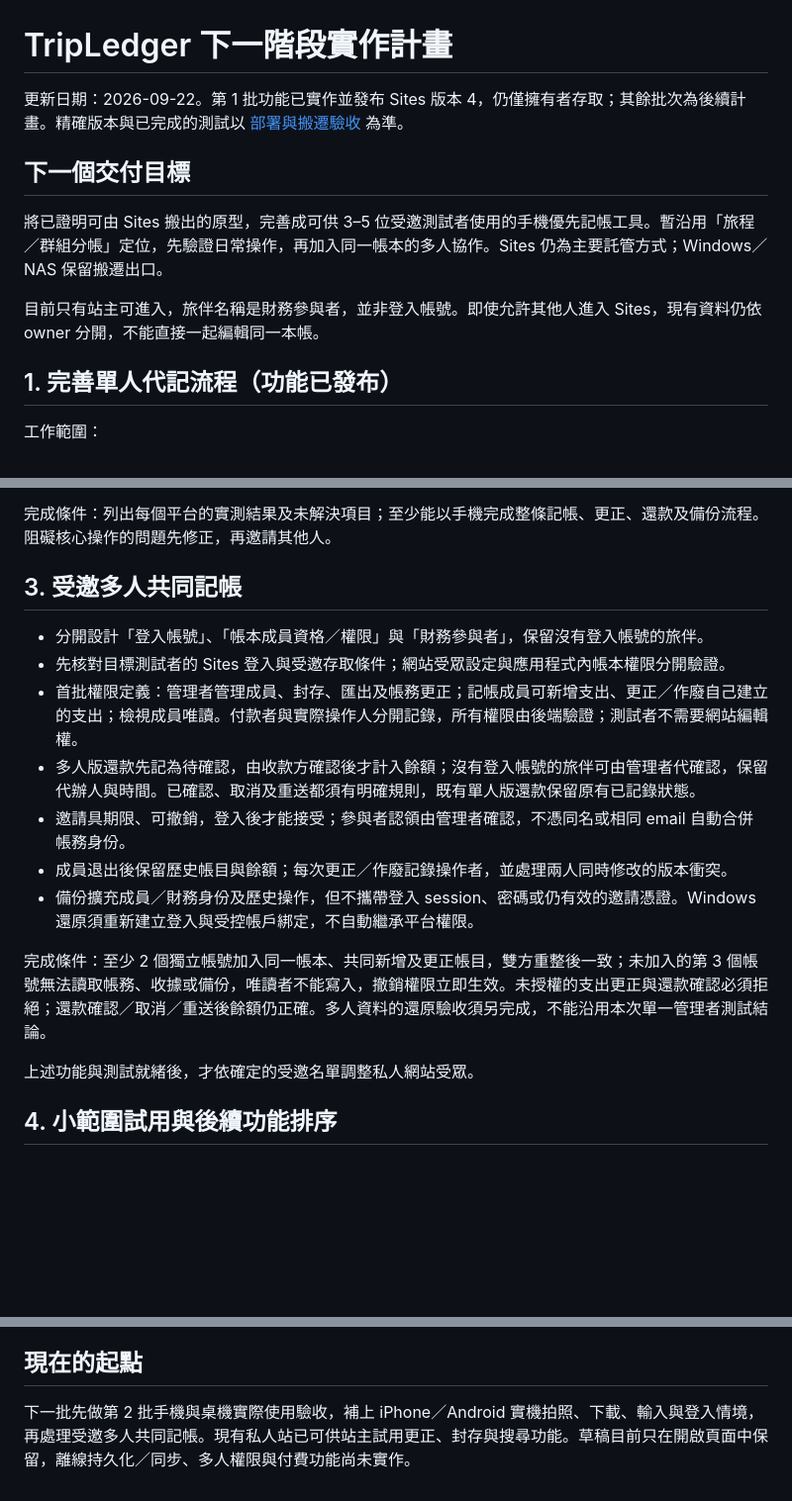
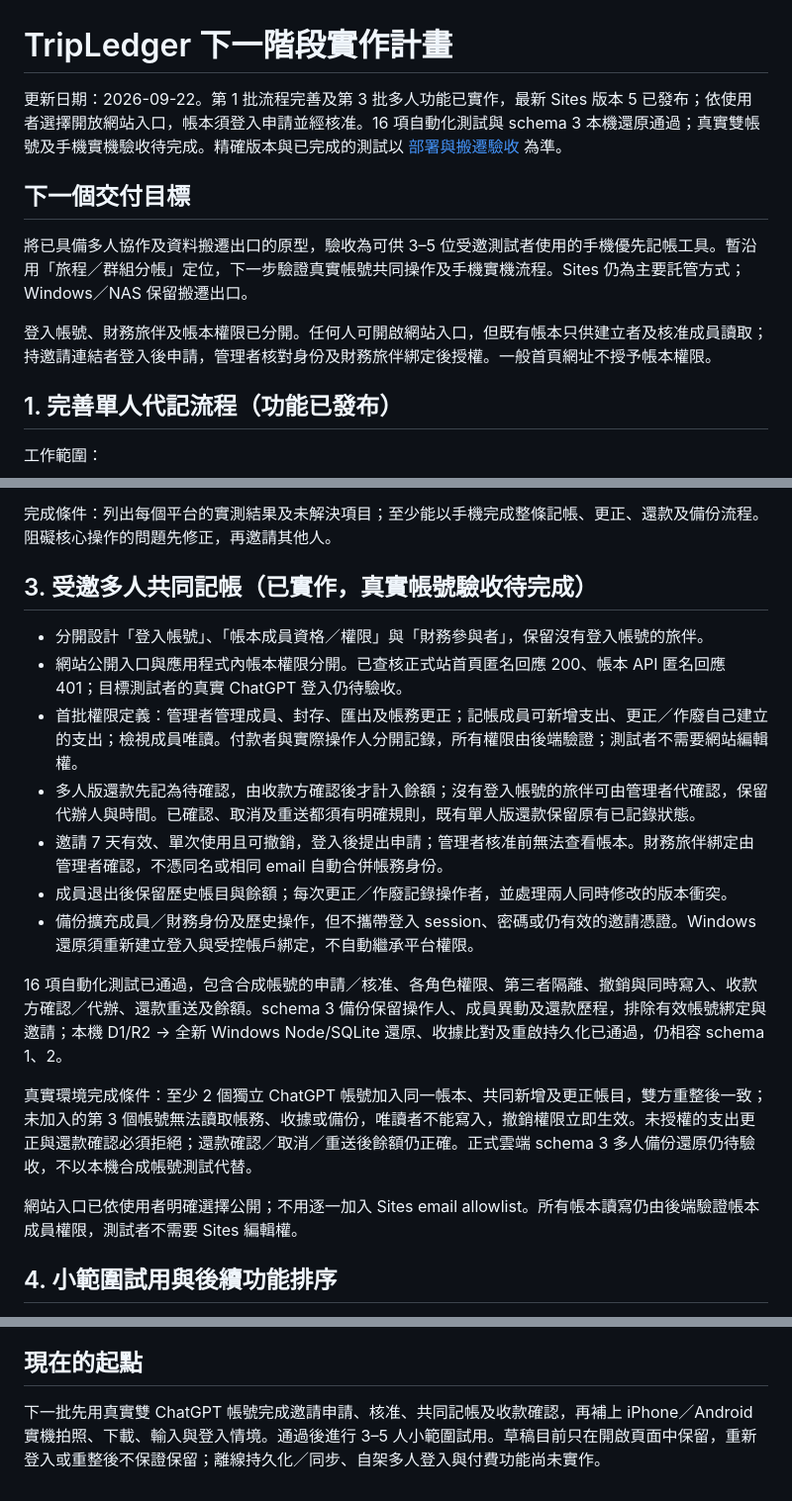
Before and after one commit to leading-elvis/tripledger, a Markdown page: docs/NEXT_PHASE_PLAN.md, 3 parts joined by grey strips. Shown at 99% size. Drawn GitHub-style; blank space fills up the shorter version.

Commit message:
docs: record shared ledger release and migration validation

```diff
--- a/docs/NEXT_PHASE_PLAN.md
+++ b/docs/NEXT_PHASE_PLAN.md
@@ -1,12 +1,12 @@
 # TripLedger 下一階段實作計畫
 
-更新日期：2026-09-22。第 1 批功能已實作並發布 Sites 版本 4，仍僅擁有者存取；其餘批次為後續計畫。精確版本與已完成的測試以 [部署與搬遷驗收](DEPLOYMENT_VALIDATION.md) 為準。
+更新日期：2026-09-22。第 1 批流程完善及第 3 批多人功能已實作，最新 Sites 版本 5 已發布；依使用者選擇開放網站入口，帳本須登入申請並經核准。16 項自動化測試與 schema 3 本機還原通過；真實雙帳號及手機實機驗收待完成。精確版本與已完成的測試以 [部署與搬遷驗收](DEPLOYMENT_VALIDATION.md) 為準。
 
 ## 下一個交付目標
 
-將已證明可由 Sites 搬出的原型，完善成可供 3–5 位受邀測試者使用的手機優先記帳工具。暫沿用「旅程／群組分帳」定位，先驗證日常操作，再加入同一帳本的多人協作。Sites 仍為主要託管方式；Windows／NAS 保留搬遷出口。
+將已具備多人協作及資料搬遷出口的原型，驗收為可供 3–5 位受邀測試者使用的手機優先記帳工具。暫沿用「旅程／群組分帳」定位，下一步驗證真實帳號共同操作及手機實機流程。Sites 仍為主要託管方式；Windows／NAS 保留搬遷出口。
 
-目前只有站主可進入，旅伴名稱是財務參與者，並非登入帳號。即使允許其他人進入 Sites，現有資料仍依 owner 分開，不能直接一起編輯同一本帳。
+登入帳號、財務旅伴及帳本權限已分開。任何人可開啟網站入口，但既有帳本只供建立者及核准成員讀取；持邀請連結者登入後申請，管理者核對身份及財務旅伴綁定後授權。一般首頁網址不授予帳本權限。
 
 ## 1. 完善單人代記流程（功能已發布）
 
@@ -33,19 +33,21 @@
 
 完成條件：列出每個平台的實測結果及未解決項目；至少能以手機完成整條記帳、更正、還款及備份流程。阻礙核心操作的問題先修正，再邀請其他人。
 
-## 3. 受邀多人共同記帳
+## 3. 受邀多人共同記帳（已實作，真實帳號驗收待完成）
 
 - 分開設計「登入帳號」、「帳本成員資格／權限」與「財務參與者」，保留沒有登入帳號的旅伴。
-- 先核對目標測試者的 Sites 登入與受邀存取條件；網站受眾設定與應用程式內帳本權限分開驗證。
+- 網站公開入口與應用程式內帳本權限分開。已查核正式站首頁匿名回應 200、帳本 API 匿名回應 401；目標測試者的真實 ChatGPT 登入仍待驗收。
 - 首批權限定義：管理者管理成員、封存、匯出及帳務更正；記帳成員可新增支出、更正／作廢自己建立的支出；檢視成員唯讀。付款者與實際操作人分開記錄，所有權限由後端驗證；測試者不需要網站編輯權。
 - 多人版還款先記為待確認，由收款方確認後才計入餘額；沒有登入帳號的旅伴可由管理者代確認，保留代辦人與時間。已確認、取消及重送都須有明確規則，既有單人版還款保留原有已記錄狀態。
-- 邀請具期限、可撤銷，登入後才能接受；參與者認領由管理者確認，不憑同名或相同 email 自動合併帳務身份。
+- 邀請 7 天有效、單次使用且可撤銷，登入後提出申請；管理者核准前無法查看帳本。財務旅伴綁定由管理者確認，不憑同名或相同 email 自動合併帳務身份。
 - 成員退出後保留歷史帳目與餘額；每次更正／作廢記錄操作者，並處理兩人同時修改的版本衝突。
 - 備份擴充成員／財務身份及歷史操作，但不攜帶登入 session、密碼或仍有效的邀請憑證。Windows 還原須重新建立登入與受控帳戶綁定，不自動繼承平台權限。
 
-完成條件：至少 2 個獨立帳號加入同一帳本、共同新增及更正帳目，雙方重整後一致；未加入的第 3 個帳號無法讀取帳務、收據或備份，唯讀者不能寫入，撤銷權限立即生效。未授權的支出更正與還款確認必須拒絕；還款確認／取消／重送後餘額仍正確。多人資料的還原驗收須另完成，不能沿用本次單一管理者測試結論。
+16 項自動化測試已通過，包含合成帳號的申請／核准、各角色權限、第三者隔離、撤銷與同時寫入、收款方確認／代辦、還款重送及餘額。schema 3 備份保留操作人、成員異動及還款歷程，排除有效帳號綁定與邀請；本機 D1/R2 → 全新 Windows Node/SQLite 還原、收據比對及重啟持久化已通過，仍相容 schema 1、2。
 
-上述功能與測試就緒後，才依確定的受邀名單調整私人網站受眾。
+真實環境完成條件：至少 2 個獨立 ChatGPT 帳號加入同一帳本、共同新增及更正帳目，雙方重整後一致；未加入的第 3 個帳號無法讀取帳務、收據或備份，唯讀者不能寫入，撤銷權限立即生效。未授權的支出更正與還款確認必須拒絕；還款確認／取消／重送後餘額仍正確。正式雲端 schema 3 多人備份還原仍待驗收，不以本機合成帳號測試代替。
+
+網站入口已依使用者明確選擇公開；不用逐一加入 Sites email allowlist。所有帳本讀寫仍由後端驗證帳本成員權限，測試者不需要 Sites 編輯權。
 
 ## 4. 小範圍試用與後續功能排序
 
@@ -69,4 +71,4 @@
 
 ## 現在的起點
 
-下一批先做第 2 批手機與桌機實際使用驗收，補上 iPhone／Android 實機拍照、下載、輸入與登入情境，再處理受邀多人共同記帳。現有私人站已可供站主試用更正、封存與搜尋功能。草稿目前只在開啟頁面中保留，離線持久化／同步、多人權限與付費功能尚未實作。
+下一批先用真實雙 ChatGPT 帳號完成邀請申請、核准、共同記帳及收款確認，再補上 iPhone／Android 實機拍照、下載、輸入與登入情境。通過後進行 3–5 人小範圍試用。草稿目前只在開啟頁面中保留，重新登入或重整後不保證保留；離線持久化／同步、自架多人登入與付費功能尚未實作。
```
Also changed, not shown: docs/DEPLOYMENT_VALIDATION.md (+34 -10 lines), docs/SITES_EXIT_STRATEGY.md (+9 -7 lines).
